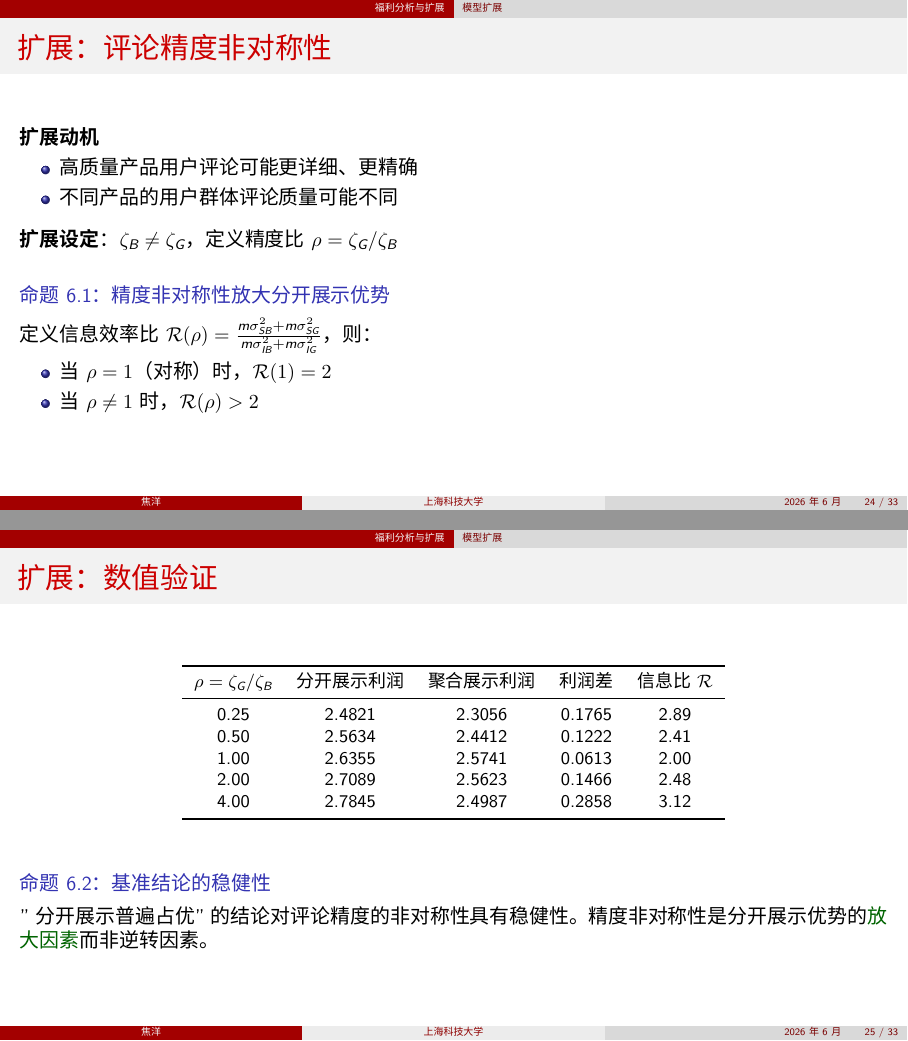
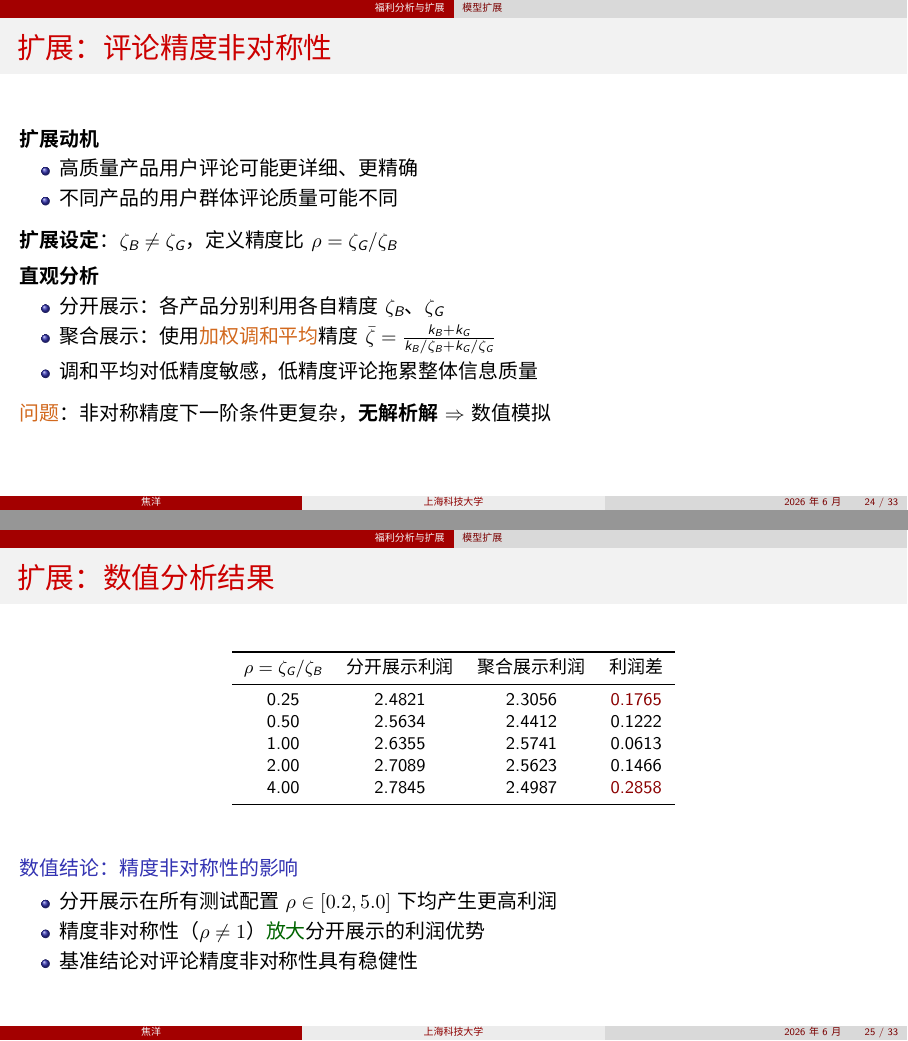
Before and after one commit to jiaoyanglove/rating_display_strategy_slides, LaTeX slides (main.tex): pages 24 and 25 of 33, joined at a grey line. Compiled offline with XeLaTeX; a missing font is replaced by an installed copy or a similar font.

Commit message:
fix: 扩展部分与论文保持一致
- 删除伪解析命题6.1，改为"直观分析"说明调和平均机制
- 命题6.2改为"数值结论"形式，明确标注为数值分析结果
- 删除信息比R列（该指标在给定k下计算，与最优化结果不一致）

Co-Authored-By: Claude Opus 4.5 <noreply@anthropic.com>

```diff
--- a/main.tex
+++ b/main.tex
@@ -741,34 +741,40 @@ CS_{\psi 2} = \frac{m_{B2} \cdot \E[\max\{0, v_{\psi B}^2\}]}{8h} + \frac{m_{G2}
 \textbf{扩展设定}：$\zeta_B \neq \zeta_G$，定义精度比 $\rho = \zeta_G / \zeta_B$
 
 \vspace{6pt}
-\begin{block}{命题 6.1：精度非对称性放大分开展示优势}
-定义信息效率比 $\mathcal{R}(\rho) = \frac{m\sigma_{SB}^2 + m\sigma_{SG}^2}{m\sigma_{IB}^2 + m\sigma_{IG}^2}$，则：
+\textbf{直观分析}
 \begin{itemize}
-    \item 当 $\rho = 1$（对称）时，$\mathcal{R}(1) = 2$
-    \item 当 $\rho \neq 1$ 时，$\mathcal{R}(\rho) > 2$
+    \item 分开展示：各产品分别利用各自精度 $\zeta_B$、$\zeta_G$
+    \item 聚合展示：使用\con{加权调和平均}精度 $\bar{\zeta} = \frac{k_B + k_G}{k_B/\zeta_B + k_G/\zeta_G}$
+    \item 调和平均对低精度敏感，低精度评论拖累整体信息质量
 \end{itemize}
-\end{block}
+
+\vspace{6pt}
+\con{问题}：非对称精度下一阶条件更复杂，\textbf{无解析解} $\Rightarrow$ 数值模拟
 \end{frame}
 
-\begin{frame}{扩展：数值验证}
+\begin{frame}{扩展：数值分析结果}
 \begin{center}
 \small
-\begin{tabular}{ccccc}
+\begin{tabular}{cccc}
 \toprule
-$\rho = \zeta_G/\zeta_B$ & 分开展示利润 & 聚合展示利润 & 利润差 & 信息比 $\mathcal{R}$ \\
+$\rho = \zeta_G/\zeta_B$ & 分开展示利润 & 聚合展示利润 & 利润差 \\
 \midrule
-0.25 & 2.4821 & 2.3056 & 0.1765 & 2.89 \\
-0.50 & 2.5634 & 2.4412 & 0.1222 & 2.41 \\
-1.00 & 2.6355 & 2.5741 & 0.0613 & 2.00 \\
-2.00 & 2.7089 & 2.5623 & 0.1466 & 2.48 \\
-4.00 & 2.7845 & 2.4987 & 0.2858 & 3.12 \\
+0.25 & 2.4821 & 2.3056 & \pos{0.1765} \\
+0.50 & 2.5634 & 2.4412 & 0.1222 \\
+1.00 & 2.6355 & 2.5741 & 0.0613 \\
+2.00 & 2.7089 & 2.5623 & 0.1466 \\
+4.00 & 2.7845 & 2.4987 & \pos{0.2858} \\
 \bottomrule
 \end{tabular}
 \end{center}
 
 \vspace{8pt}
-\begin{block}{命题 6.2：基准结论的稳健性}
-"分开展示普遍占优"的结论对评论精度的非对称性具有稳健性。精度非对称性是分开展示优势的\HL{放大因素}而非逆转因素。
+\begin{block}{数值结论：精度非对称性的影响}
+\begin{itemize}
+    \item 分开展示在所有测试配置 $\rho \in [0.2, 5.0]$ 下均产生更高利润
+    \item 精度非对称性（$\rho \neq 1$）\HL{放大}分开展示的利润优势
+    \item 基准结论对评论精度非对称性具有稳健性
+\end{itemize}
 \end{block}
 \end{frame}
 
```
